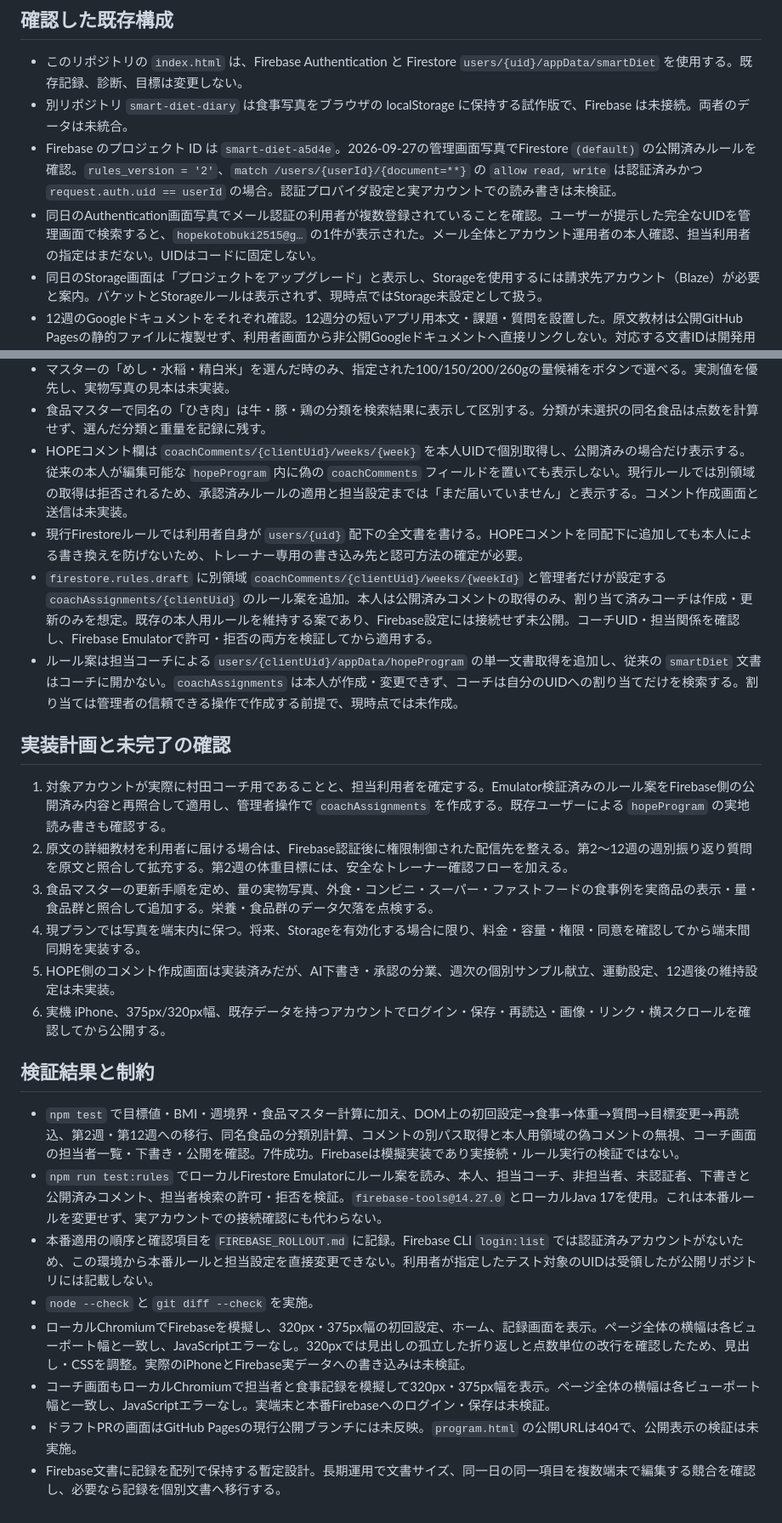
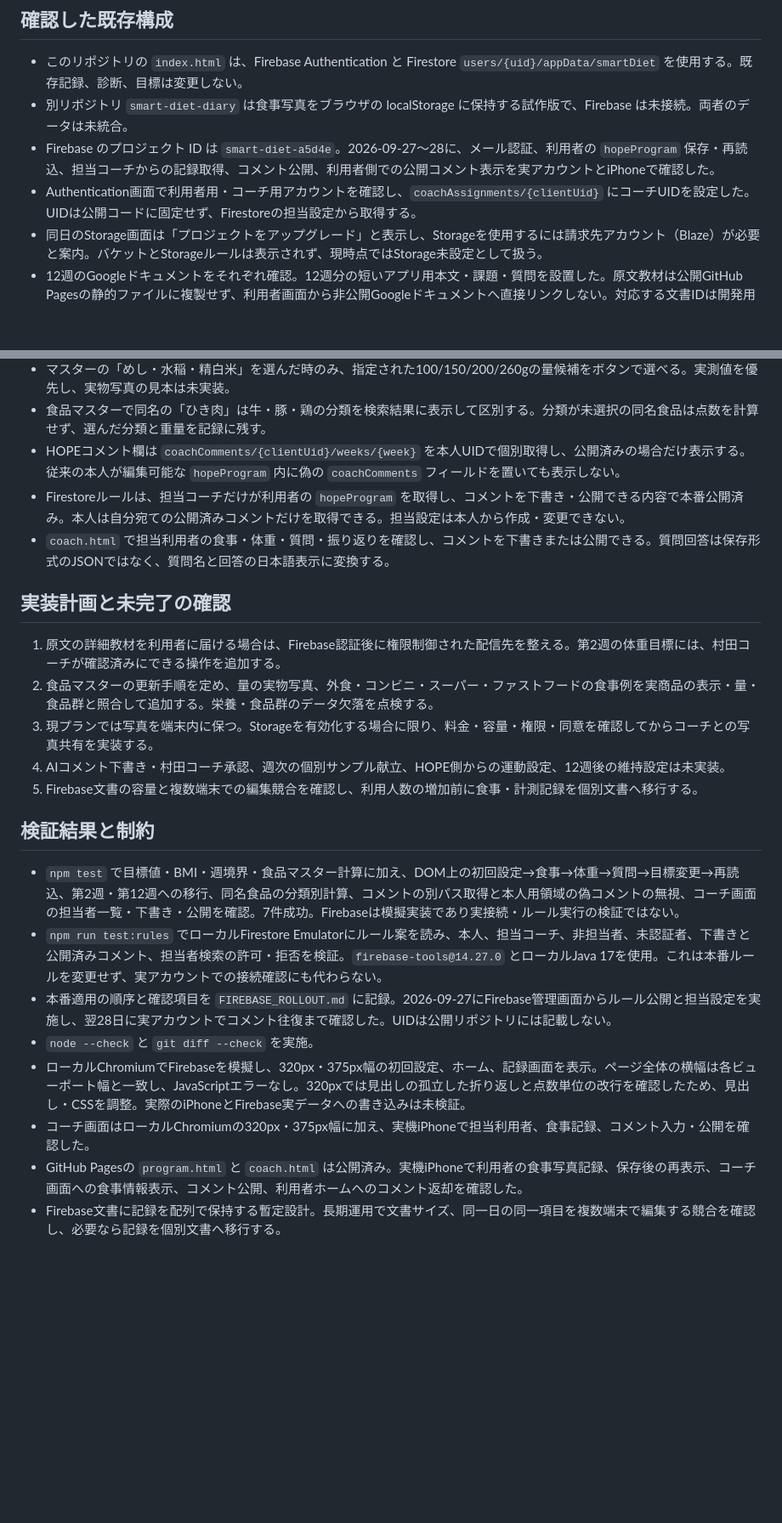
Before and after one commit to hopekotobuki2515-ux/smart-diet, a Markdown page: PROGRAM_STATUS.md, 2 parts joined by grey strips. Shown at 85% size. Drawn GitHub-style; blank space fills up the shorter version.

Commit message:
Record verified Firebase coach workflow

```diff
--- a/PROGRAM_STATUS.md
+++ b/PROGRAM_STATUS.md
@@ -4,8 +4,8 @@
 
 - このリポジトリの `index.html` は、Firebase Authentication と Firestore `users/{uid}/appData/smartDiet` を使用する。既存記録、診断、目標は変更しない。
 - 別リポジトリ `smart-diet-diary` は食事写真をブラウザの localStorage に保持する試作版で、Firebase は未接続。両者のデータは未統合。
-- Firebase のプロジェクト ID は `smart-diet-a5d4e`。2026-09-27の管理画面写真でFirestore `(default)` の公開済みルールを確認。`rules_version = '2'`、`match /users/{userId}/{document=**}` の `allow read, write` は認証済みかつ `request.auth.uid == userId` の場合。認証プロバイダ設定と実アカウントでの読み書きは未検証。
-- 同日のAuthentication画面写真でメール認証の利用者が複数登録されていることを確認。ユーザーが提示した完全なUIDを管理画面で検索すると、`hopekotobuki2515@g…` の1件が表示された。メール全体とアカウント運用者の本人確認、担当利用者の指定はまだない。UIDはコードに固定しない。
+- Firebase のプロジェクト ID は `smart-diet-a5d4e`。2026-09-27〜28に、メール認証、利用者の `hopeProgram` 保存・再読込、担当コーチからの記録取得、コメント公開、利用者側での公開コメント表示を実アカウントとiPhoneで確認した。
+- Authentication画面で利用者用・コーチ用アカウントを確認し、`coachAssignments/{clientUid}` にコーチUIDを設定した。UIDは公開コードに固定せず、Firestoreの担当設定から取得する。
 - 同日のStorage画面は「プロジェクトをアップグレード」と表示し、Storageを使用するには請求先アカウント（Blaze）が必要と案内。バケットとStorageルールは表示されず、現時点ではStorage未設定として扱う。
 - 12週のGoogleドキュメントをそれぞれ確認。12週分の短いアプリ用本文・課題・質問を設置した。原文教材は公開GitHub Pagesの静的ファイルに複製せず、利用者画面から非公開Googleドキュメントへ直接リンクしない。対応する文書IDは開発用の `WEEK_SOURCES` に記録。
 - 食品マスター「80キロカロリー早見表_自動計算」の「早見表マスター」タブを読み、686件の食品名・群・分類・1点重量を `food-master.json` に写した。元シートの追加・修正を反映する自動同期は未実装。
@@ -25,27 +25,25 @@
 - 1日の組み立て見本は、自炊の測定重量例だけ食品マスターを使って点数と群を表示。油・調味料等は含めない。外食・コンビニ・スーパー・ファストフードは実商品と量・群を確認するまで数値を載せない。
 - マスターの「めし・水稲・精白米」を選んだ時のみ、指定された100/150/200/260gの量候補をボタンで選べる。実測値を優先し、実物写真の見本は未実装。
 - 食品マスターで同名の「ひき肉」は牛・豚・鶏の分類を検索結果に表示して区別する。分類が未選択の同名食品は点数を計算せず、選んだ分類と重量を記録に残す。
-- HOPEコメント欄は `coachComments/{clientUid}/weeks/{week}` を本人UIDで個別取得し、公開済みの場合だけ表示する。従来の本人が編集可能な `hopeProgram` 内に偽の `coachComments` フィールドを置いても表示しない。現行ルールでは別領域の取得は拒否されるため、承認済みルールの適用と担当設定までは「まだ届いていません」と表示する。コメント作成画面と送信は未実装。
-- 現行Firestoreルールでは利用者自身が `users/{uid}` 配下の全文書を書ける。HOPEコメントを同配下に追加しても本人による書き換えを防げないため、トレーナー専用の書き込み先と認可方法の確定が必要。
-- `firestore.rules.draft` に別領域 `coachComments/{clientUid}/weeks/{weekId}` と管理者だけが設定する `coachAssignments/{clientUid}` のルール案を追加。本人は公開済みコメントの取得のみ、割り当て済みコーチは作成・更新のみを想定。既存の本人用ルールを維持する案であり、Firebase設定には接続せず未公開。コーチUID・担当関係を確認し、Firebase Emulatorで許可・拒否の両方を検証してから適用する。
-- ルール案は担当コーチによる `users/{clientUid}/appData/hopeProgram` の単一文書取得を追加し、従来の `smartDiet` 文書はコーチに開かない。`coachAssignments` は本人が作成・変更できず、コーチは自分のUIDへの割り当てだけを検索する。割り当ては管理者の信頼できる操作で作成する前提で、現時点では未作成。
+- HOPEコメント欄は `coachComments/{clientUid}/weeks/{week}` を本人UIDで個別取得し、公開済みの場合だけ表示する。従来の本人が編集可能な `hopeProgram` 内に偽の `coachComments` フィールドを置いても表示しない。
+- Firestoreルールは、担当コーチだけが利用者の `hopeProgram` を取得し、コメントを下書き・公開できる内容で本番公開済み。本人は自分宛ての公開済みコメントだけを取得できる。担当設定は本人から作成・変更できない。
+- `coach.html` で担当利用者の食事・体重・質問・振り返りを確認し、コメントを下書きまたは公開できる。質問回答は保存形式のJSONではなく、質問名と回答の日本語表示に変換する。
 
 ## 実装計画と未完了の確認
 
-1. 対象アカウントが実際に村田コーチ用であることと、担当利用者を確定する。Emulator検証済みのルール案をFirebase側の公開済み内容と再照合して適用し、管理者操作で `coachAssignments` を作成する。既存ユーザーによる `hopeProgram` の実地読み書きも確認する。
-2. 原文の詳細教材を利用者に届ける場合は、Firebase認証後に権限制御された配信先を整える。第2〜12週の週別振り返り質問を原文と照合して拡充する。第2週の体重目標には、安全なトレーナー確認フローを加える。
-3. 食品マスターの更新手順を定め、量の実物写真、外食・コンビニ・スーパー・ファストフードの食事例を実商品の表示・量・食品群と照合して追加する。栄養・食品群のデータ欠落を点検する。
-4. 現プランでは写真を端末内に保つ。将来、Storageを有効化する場合に限り、料金・容量・権限・同意を確認してから端末間同期を実装する。
-5. HOPE側のコメント作成画面は実装済みだが、AI下書き・承認の分業、週次の個別サンプル献立、運動設定、12週後の維持設定は未実装。
-6. 実機 iPhone、375px/320px幅、既存データを持つアカウントでログイン・保存・再読込・画像・リンク・横スクロールを確認してから公開する。
+1. 原文の詳細教材を利用者に届ける場合は、Firebase認証後に権限制御された配信先を整える。第2週の体重目標には、村田コーチが確認済みにできる操作を追加する。
+2. 食品マスターの更新手順を定め、量の実物写真、外食・コンビニ・スーパー・ファストフードの食事例を実商品の表示・量・食品群と照合して追加する。栄養・食品群のデータ欠落を点検する。
+3. 現プランでは写真を端末内に保つ。Storageを有効化する場合に限り、料金・容量・権限・同意を確認してからコーチとの写真共有を実装する。
+4. AIコメント下書き・村田コーチ承認、週次の個別サンプル献立、HOPE側からの運動設定、12週後の維持設定は未実装。
+5. Firebase文書の容量と複数端末での編集競合を確認し、利用人数の増加前に食事・計測記録を個別文書へ移行する。
 
 ## 検証結果と制約
 
 - `npm test` で目標値・BMI・週境界・食品マスター計算に加え、DOM上の初回設定→食事→体重→質問→目標変更→再読込、第2週・第12週への移行、同名食品の分類別計算、コメントの別パス取得と本人用領域の偽コメントの無視、コーチ画面の担当者一覧・下書き・公開を確認。7件成功。Firebaseは模擬実装であり実接続・ルール実行の検証ではない。
 - `npm run test:rules` でローカルFirestore Emulatorにルール案を読み、本人、担当コーチ、非担当者、未認証者、下書きと公開済みコメント、担当者検索の許可・拒否を検証。`firebase-tools@14.27.0` とローカルJava 17を使用。これは本番ルールを変更せず、実アカウントでの接続確認にも代わらない。
-- 本番適用の順序と確認項目を `FIREBASE_ROLLOUT.md` に記録。Firebase CLI `login:list` では認証済みアカウントがないため、この環境から本番ルールと担当設定を直接変更できない。利用者が指定したテスト対象のUIDは受領したが公開リポジトリには記載しない。
+- 本番適用の順序と確認項目を `FIREBASE_ROLLOUT.md` に記録。2026-09-27にFirebase管理画面からルール公開と担当設定を実施し、翌28日に実アカウントでコメント往復まで確認した。UIDは公開リポジトリには記載しない。
 - `node --check` と `git diff --check` を実施。
 - ローカルChromiumでFirebaseを模擬し、320px・375px幅の初回設定、ホーム、記録画面を表示。ページ全体の横幅は各ビューポート幅と一致し、JavaScriptエラーなし。320pxでは見出しの孤立した折り返しと点数単位の改行を確認したため、見出し・CSSを調整。実際のiPhoneとFirebase実データへの書き込みは未検証。
-- コーチ画面もローカルChromiumで担当者と食事記録を模擬して320px・375px幅を表示。ページ全体の横幅は各ビューポート幅と一致し、JavaScriptエラーなし。実端末と本番Firebaseへのログイン・保存は未検証。
-- ドラフトPRの画面はGitHub Pagesの現行公開ブランチには未反映。`program.html` の公開URLは404で、公開表示の検証は未実施。
+- コーチ画面はローカルChromiumの320px・375px幅に加え、実機iPhoneで担当利用者、食事記録、コメント入力・公開を確認した。
+- GitHub Pagesの `program.html` と `coach.html` は公開済み。実機iPhoneで利用者の食事写真記録、保存後の再表示、コーチ画面への食事情報表示、コメント公開、利用者ホームへのコメント返却を確認した。
 - Firebase文書に記録を配列で保持する暫定設計。長期運用で文書サイズ、同一日の同一項目を複数端末で編集する競合を確認し、必要なら記録を個別文書へ移行する。
```
